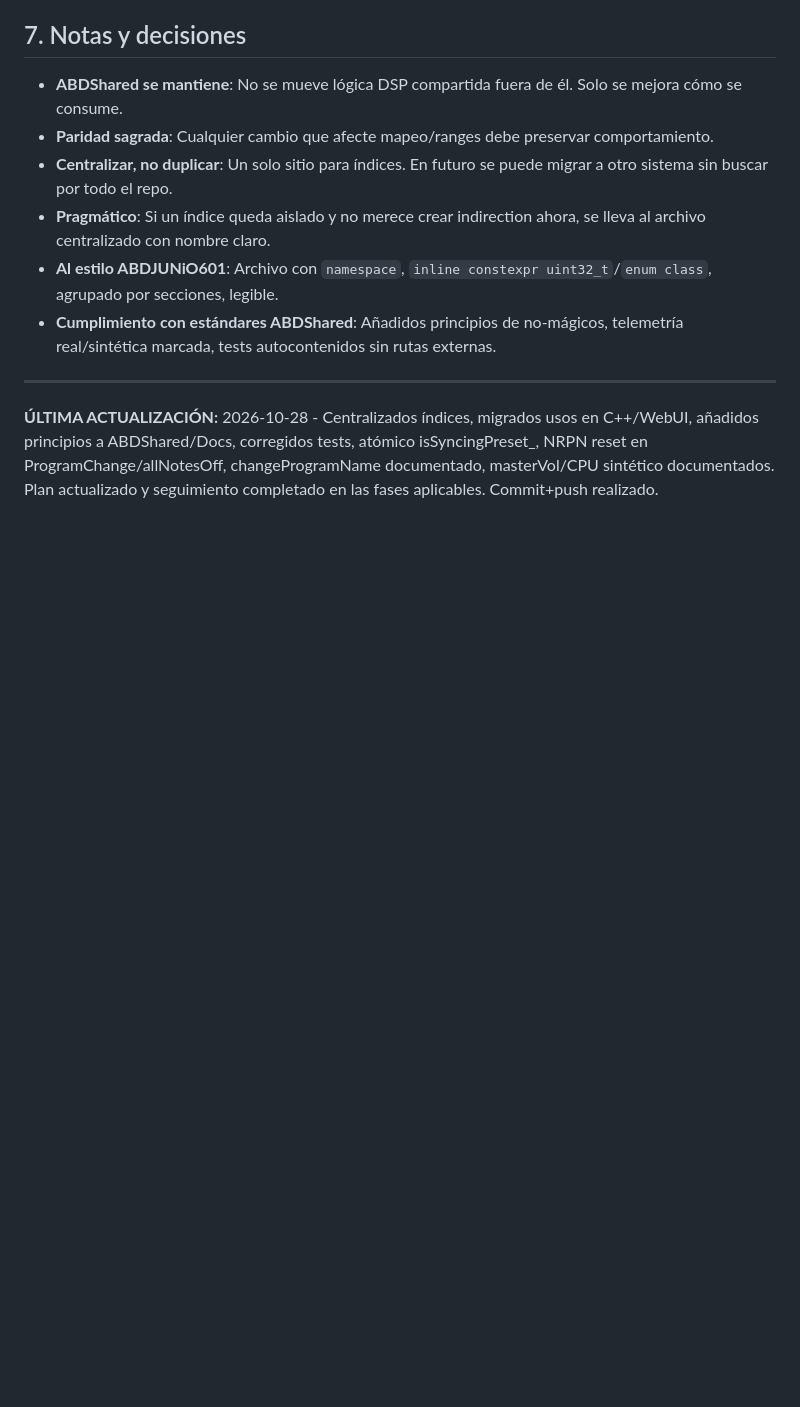
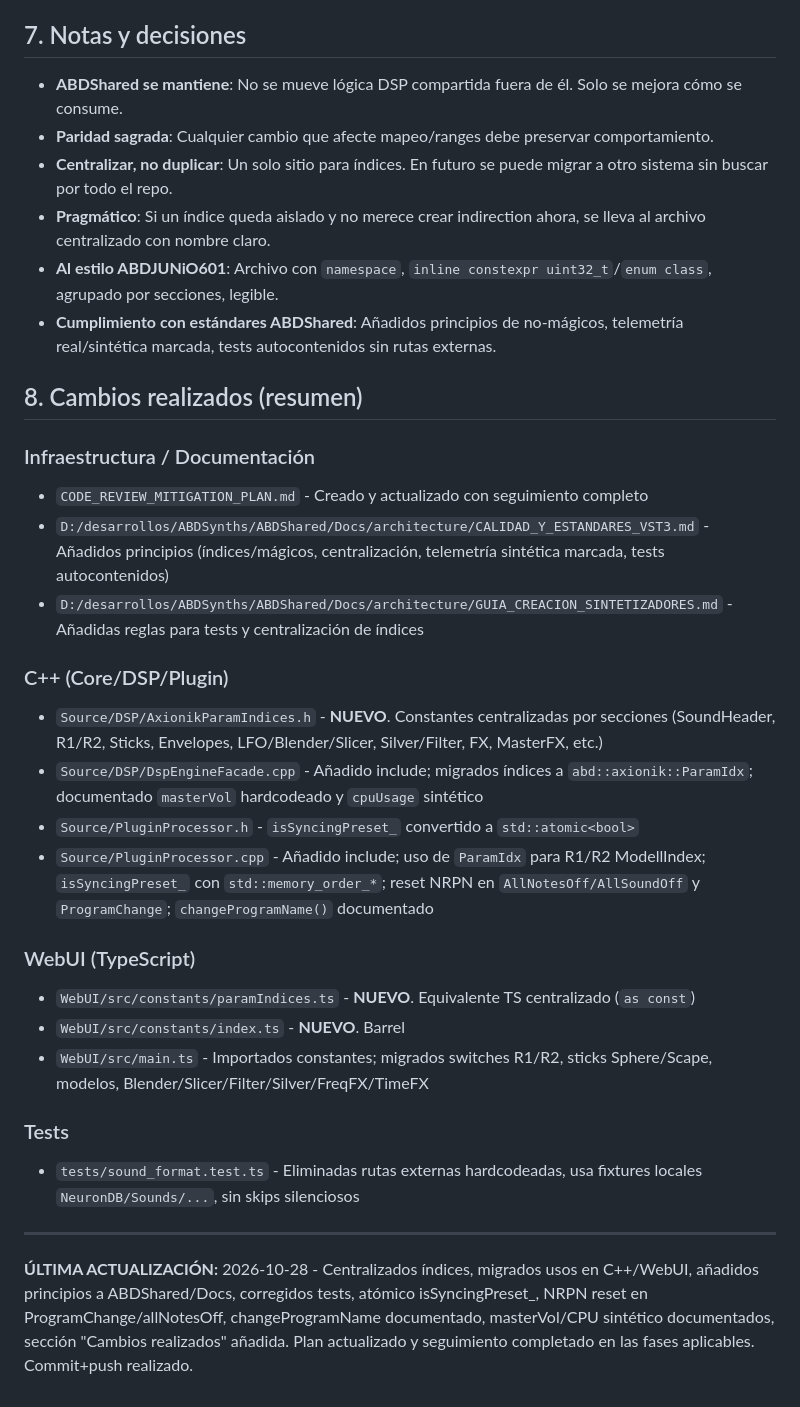
Before and after one commit to ajabadia/ABDAxionikVS, a Markdown page: CODE_REVIEW_MITIGATION_PLAN.md, the part around the change. GitHub-like rendering; blank space fills up the shorter version.

Commit message:
docs: add changes summary to mitigation plan

```diff
--- a/CODE_REVIEW_MITIGATION_PLAN.md
+++ b/CODE_REVIEW_MITIGATION_PLAN.md
@@ -191,6 +191,27 @@ Objetivo: pasar a constantes centralizadas. Crear archivos al estilo ABDJUNiO601
 - **Al estilo ABDJUNiO601**: Archivo con `namespace`, `inline constexpr uint32_t`/`enum class`, agrupado por secciones, legible.
 - **Cumplimiento con estándares ABDShared**: Añadidos principios de no-mágicos, telemetría real/sintética marcada, tests autocontenidos sin rutas externas.
 
+## 8. Cambios realizados (resumen)
+
+### Infraestructura / Documentación
+- `CODE_REVIEW_MITIGATION_PLAN.md` - Creado y actualizado con seguimiento completo
+- `D:/desarrollos/ABDSynths/ABDShared/Docs/architecture/CALIDAD_Y_ESTANDARES_VST3.md` - Añadidos principios (índices/mágicos, centralización, telemetría sintética marcada, tests autocontenidos)
+- `D:/desarrollos/ABDSynths/ABDShared/Docs/architecture/GUIA_CREACION_SINTETIZADORES.md` - Añadidas reglas para tests y centralización de índices
+
+### C++ (Core/DSP/Plugin)
+- `Source/DSP/AxionikParamIndices.h` - **NUEVO**. Constantes centralizadas por secciones (SoundHeader, R1/R2, Sticks, Envelopes, LFO/Blender/Slicer, Silver/Filter, FX, MasterFX, etc.)
+- `Source/DSP/DspEngineFacade.cpp` - Añadido include; migrados índices a `abd::axionik::ParamIdx`; documentado `masterVol` hardcodeado y `cpuUsage` sintético
+- `Source/PluginProcessor.h` - `isSyncingPreset_` convertido a `std::atomic<bool>`
+- `Source/PluginProcessor.cpp` - Añadido include; uso de `ParamIdx` para R1/R2 ModellIndex; `isSyncingPreset_` con `std::memory_order_*`; reset NRPN en `AllNotesOff/AllSoundOff` y `ProgramChange`; `changeProgramName()` documentado
+
+### WebUI (TypeScript)
+- `WebUI/src/constants/paramIndices.ts` - **NUEVO**. Equivalente TS centralizado (`as const`)
+- `WebUI/src/constants/index.ts` - **NUEVO**. Barrel
+- `WebUI/src/main.ts` - Importados constantes; migrados switches R1/R2, sticks Sphere/Scape, modelos, Blender/Slicer/Filter/Silver/FreqFX/TimeFX
+
+### Tests
+- `tests/sound_format.test.ts` - Eliminadas rutas externas hardcodeadas, usa fixtures locales `NeuronDB/Sounds/...`, sin skips silenciosos
+
 ---
 
-**ÚLTIMA ACTUALIZACIÓN:** 2026-10-28 - Centralizados índices, migrados usos en C++/WebUI, añadidos principios a ABDShared/Docs, corregidos tests, atómico isSyncingPreset_, NRPN reset en ProgramChange/allNotesOff, changeProgramName documentado, masterVol/CPU sintético documentados. Plan actualizado y seguimiento completado en las fases aplicables. Commit+push realizado.
+**ÚLTIMA ACTUALIZACIÓN:** 2026-10-28 - Centralizados índices, migrados usos en C++/WebUI, añadidos principios a ABDShared/Docs, corregidos tests, atómico isSyncingPreset_, NRPN reset en ProgramChange/allNotesOff, changeProgramName documentado, masterVol/CPU sintético documentados, sección "Cambios realizados" añadida. Plan actualizado y seguimiento completado en las fases aplicables. Commit+push realizado.
```
